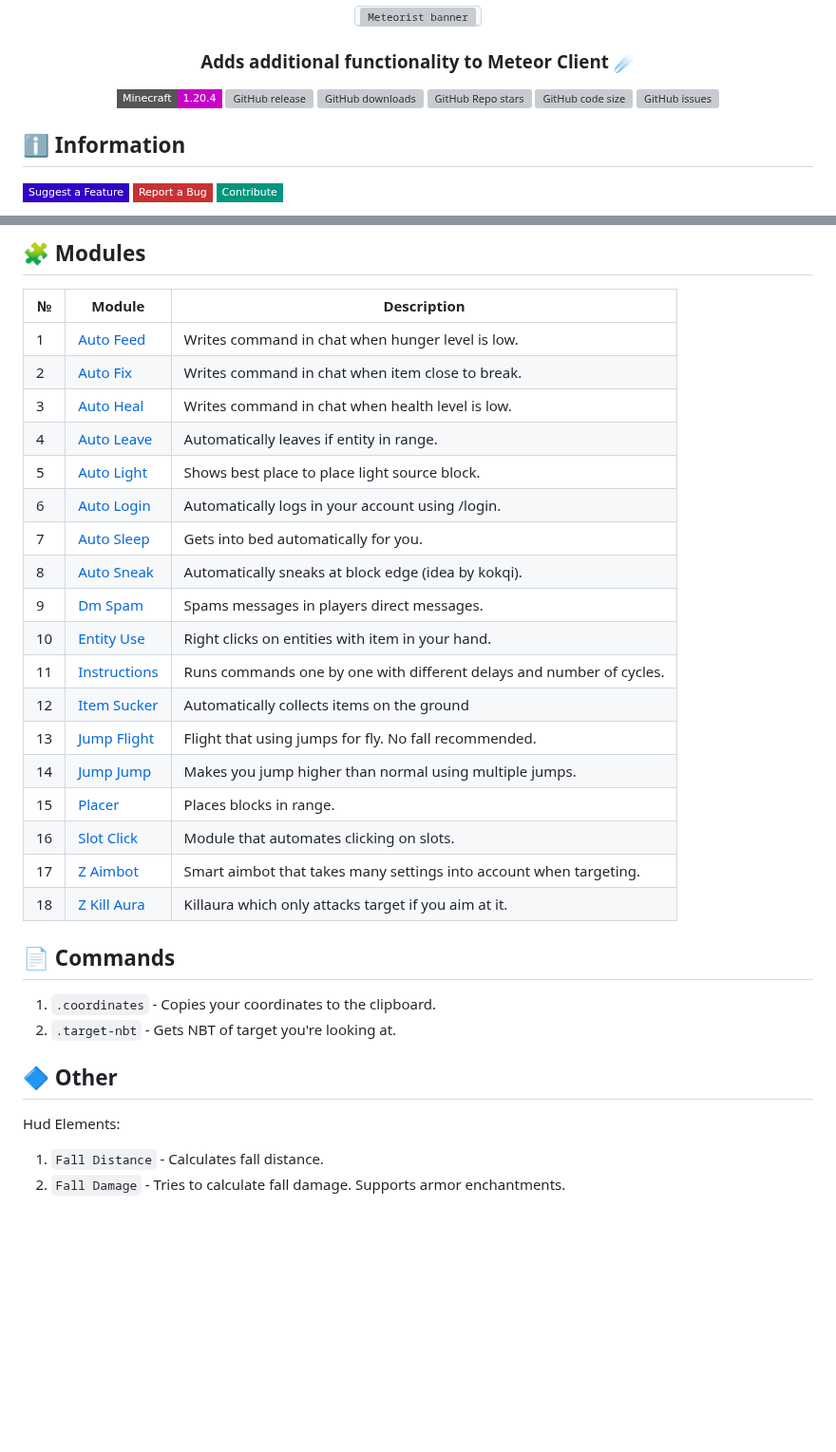
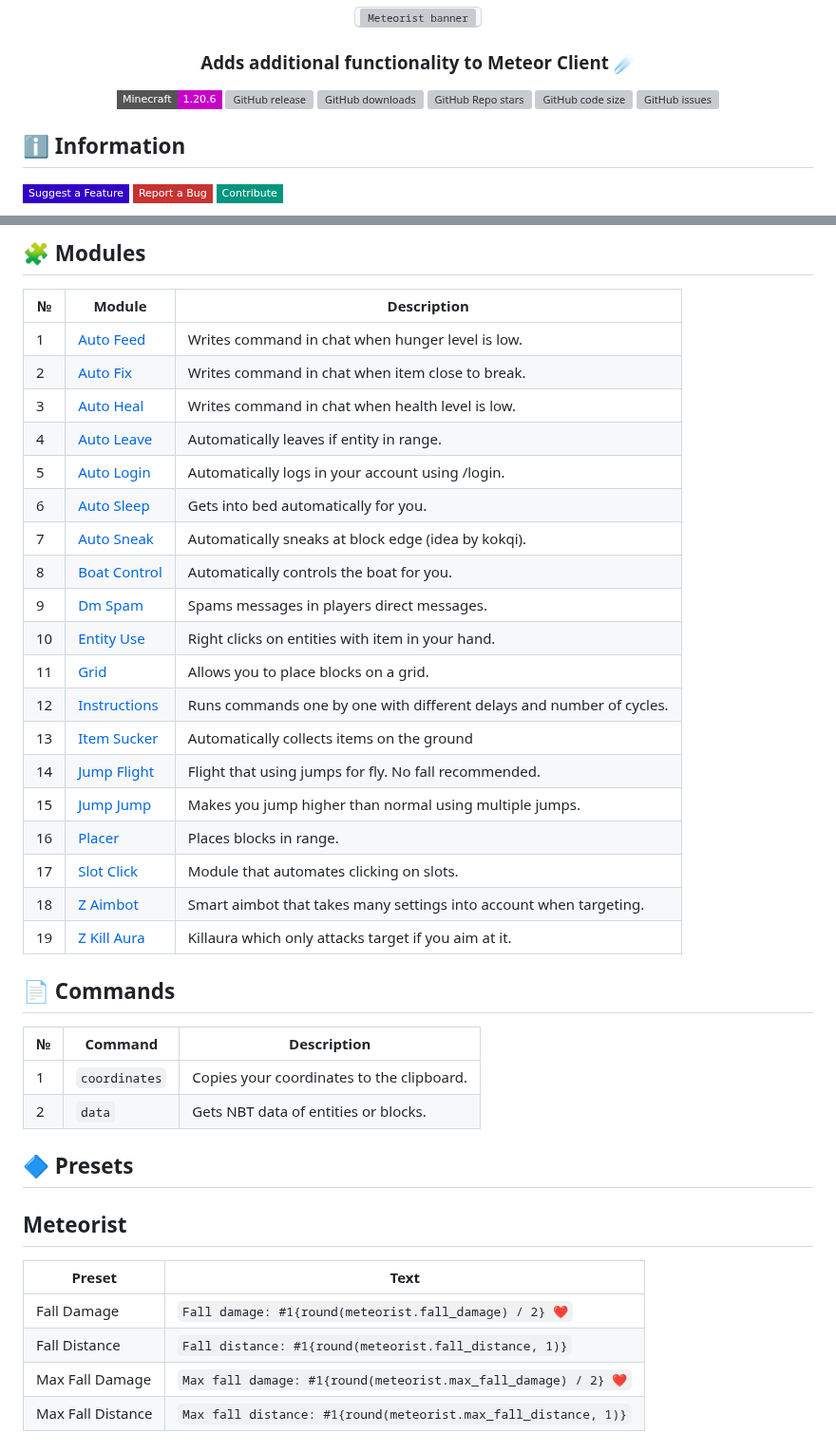
Before and after one commit to Zgoly/Meteorist, a Markdown page: README.md, 2 parts joined by grey strips. Shown at 95% size. GitHub-like rendering; badges without logos; blank space fills up the shorter version; grey boxes are pictures that could not be loaded.

```diff
--- a/README.md
+++ b/README.md
@@ -4,7 +4,7 @@
     <img width="569" alt="Meteorist banner" src="https://repository-images.githubusercontent.com/473465587/c518731b-777d-4af8-9678-155061a286aa">
   </kbd>
   <h3>Adds additional functionality to Meteor Client ☄️</h3>
-  <img alt="Minecraft" src="https://img.shields.io/badge/Minecraft-1.20.4-c800c8?logo=hackthebox&logoColor=white&style=flat-square">
+  <img alt="Minecraft" src="https://img.shields.io/badge/Minecraft-1.20.6-c800c8?logo=hackthebox&logoColor=white&style=flat-square">
   <img alt="GitHub release" src="https://img.shields.io/github/v/release/Zgoly/Meteorist?color=9851e3&include_prereleases&style=flat-square">
   <img alt="GitHub downloads" src="https://img.shields.io/github/downloads/Zgoly/Meteorist/total?color=5f6fed&logo=github&style=flat-square">
   <img alt="GitHub Repo stars" src="https://img.shields.io/github/stars/zgoly/meteorist?label=%E2%AD%90%20stars&color=0782ea&style=flat-square">
@@ -43,26 +43,33 @@ Don't forget to download the [latest Meteor dev build](https://meteorclient.com/
 | 2 | [Auto Fix](../../wiki/generated#auto-fix) | Writes command in chat when item close to break. |
 | 3 | [Auto Heal](../../wiki/generated#auto-heal) | Writes command in chat when health level is low. |
 | 4 | [Auto Leave](../../wiki/generated#auto-leave) | Automatically leaves if entity in range. |
-| 5 | [Auto Light](../../wiki/generated#auto-light) | Shows best place to place light source block. |
-| 6 | [Auto Login](../../wiki/generated#auto-login) | Automatically logs in your account using /login. |
-| 7 | [Auto Sleep](../../wiki/generated#auto-sleep) | Gets into bed automatically for you. |
-| 8 | [Auto Sneak](../../wiki/generated#auto-sneak) | Automatically sneaks at block edge (idea by kokqi). |
+| 5 | [Auto Login](../../wiki/generated#auto-login) | Automatically logs in your account using /login. |
+| 6 | [Auto Sleep](../../wiki/generated#auto-sleep) | Gets into bed automatically for you. |
+| 7 | [Auto Sneak](../../wiki/generated#auto-sneak) | Automatically sneaks at block edge (idea by kokqi). |
+| 8 | [Boat Control](../../wiki/generated#boat-control) | Automatically controls the boat for you. |
 | 9 | [Dm Spam](../../wiki/generated#dm-spam) | Spams messages in players direct messages. |
 | 10 | [Entity Use](../../wiki/generated#entity-use) | Right clicks on entities with item in your hand. |
-| 11 | [Instructions](../../wiki/generated#instructions) | Runs commands one by one with different delays and number of cycles. |
-| 12 | [Item Sucker](../../wiki/generated#item-sucker) | Automatically collects items on the ground |
-| 13 | [Jump Flight](../../wiki/generated#jump-flight) | Flight that using jumps for fly. No fall recommended. |
-| 14 | [Jump Jump](../../wiki/generated#jump-jump) | Makes you jump higher than normal using multiple jumps. |
-| 15 | [Placer](../../wiki/generated#placer) | Places blocks in range. |
-| 16 | [Slot Click](../../wiki/generated#slot-click) | Module that automates clicking on slots. |
-| 17 | [Z Aimbot](../../wiki/generated#z-aimbot) | Smart aimbot that takes many settings into account when targeting. |
-| 18 | [Z Kill Aura](../../wiki/generated#z-kill-aura) | Killaura which only attacks target if you aim at it. |
+| 11 | [Grid](../../wiki/generated#grid) | Allows you to place blocks on a grid. |
+| 12 | [Instructions](../../wiki/generated#instructions) | Runs commands one by one with different delays and number of cycles. |
+| 13 | [Item Sucker](../../wiki/generated#item-sucker) | Automatically collects items on the ground |
+| 14 | [Jump Flight](../../wiki/generated#jump-flight) | Flight that using jumps for fly. No fall recommended. |
+| 15 | [Jump Jump](../../wiki/generated#jump-jump) | Makes you jump higher than normal using multiple jumps. |
+| 16 | [Placer](../../wiki/generated#placer) | Places blocks in range. |
+| 17 | [Slot Click](../../wiki/generated#slot-click) | Module that automates clicking on slots. |
+| 18 | [Z Aimbot](../../wiki/generated#z-aimbot) | Smart aimbot that takes many settings into account when targeting. |
+| 19 | [Z Kill Aura](../../wiki/generated#z-kill-aura) | Killaura which only attacks target if you aim at it. |
 
 ## 📄 Commands
-1. `.coordinates` - Copies your coordinates to the clipboard.
-1. `.target-nbt` - Gets NBT of target you're looking at.
+| № | Command | Description |
+| --- | --- | --- |
+| 1 | `coordinates` | Copies your coordinates to the clipboard. |
+| 2 | `data` | Gets NBT data of entities or blocks. |
 
-## 🔷 Other
-Hud Elements:
-1. `Fall Distance` - Calculates fall distance.
-1. `Fall Damage` - Tries to calculate fall damage. Supports armor enchantments.
+## 🔷 Presets
+## Meteorist
+| Preset | Text |
+| --- | --- |
+| Fall Damage | `Fall damage: #1{round(meteorist.fall_damage) / 2} ❤` |
+| Fall Distance | `Fall distance: #1{round(meteorist.fall_distance, 1)}` |
+| Max Fall Damage | `Max fall damage: #1{round(meteorist.max_fall_damage) / 2} ❤` |
+| Max Fall Distance | `Max fall distance: #1{round(meteorist.max_fall_distance, 1)}` |
```
